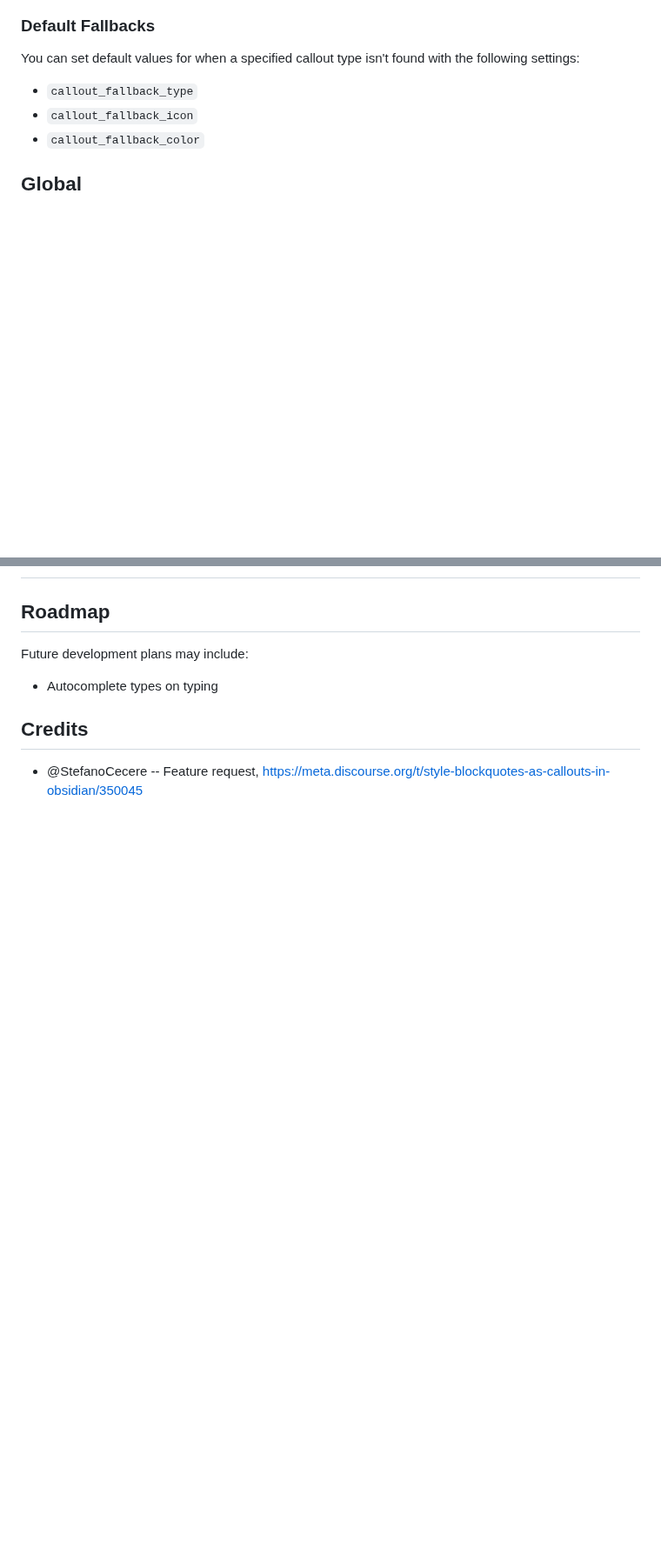
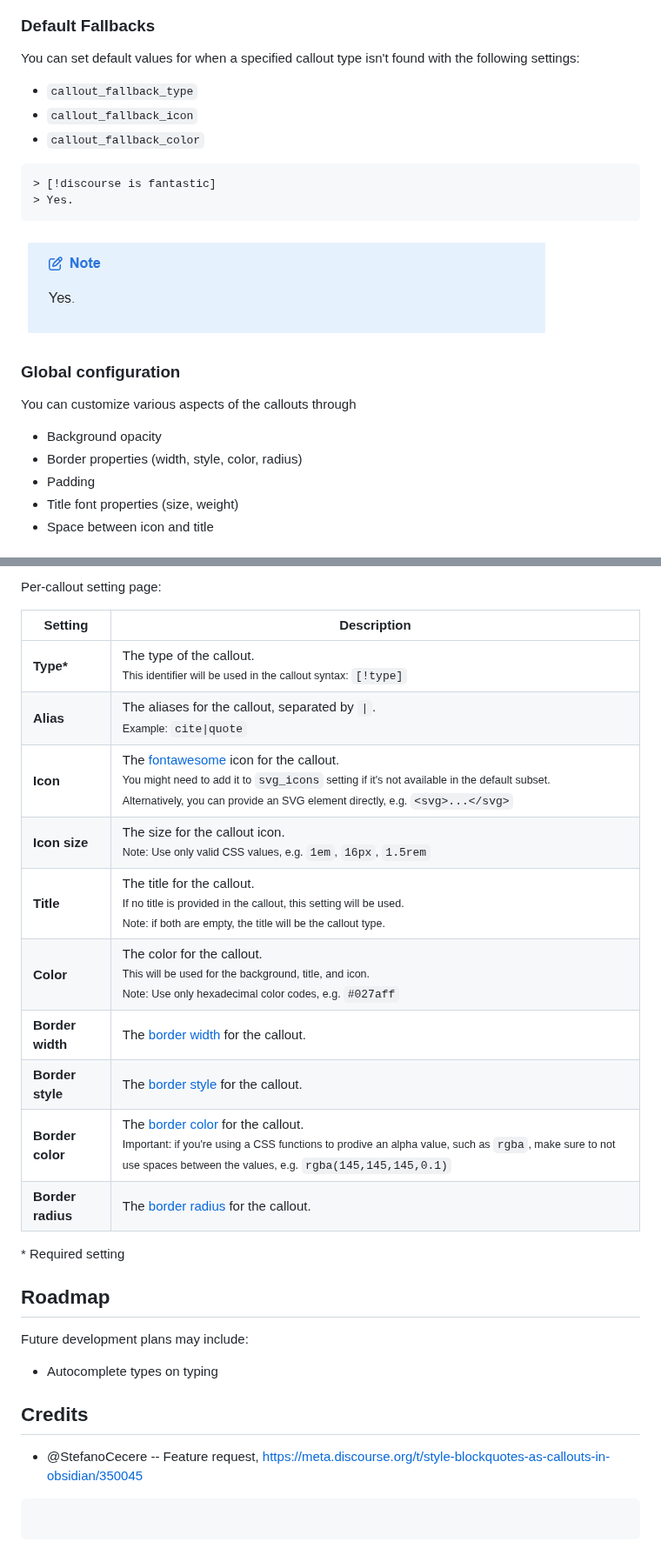
Before and after one commit to Arkshine/discourse-quote-callouts, a Markdown page: README.md, 2 parts joined by grey strips. Shown at 87% size. Drawn GitHub-style; pictures changed too: .github/images/fallback.png (added); blank space fills up the shorter version.

Commit message:
DEV: Update README

````diff
--- a/README.md
+++ b/README.md
@@ -170,4 +149,20 @@ You can set default values for when a specified callout type isn't found with th
 - `callout_fallback_icon`
 - `callout_fallback_color`
 
-## Global
+```markdown
+> [!discourse is fantastic]
+> Yes.
+```
+
+![Calloutfallback](./.github/images/fallback.png)
+
+### Global configuration
+
+You can customize various aspects of the callouts through
+
+- Background opacity
+- Border properties (width, style, color, radius)
+- Padding
+- Title font properties (size, weight)
+- Space between icon and title
+
@@ -174,3 +202,19 @@ You can set default values for when a specified callout type isn't found with th
+Per-callout setting page:
+
+| Setting           | Description                                                                                                                                                                                                                                                                             |
+| ----------------- | --------------------------------------------------------------------------------------------------------------------------------------------------------------------------------------------------------------------------------------------------------------------------------------- |
+| **Type\***        | The type of the callout.<br><small>This identifier will be used in the callout syntax: `[!type]`</small>                                                                                                                                                                                |
+| **Alias**         | The aliases for the callout, separated by `\|`.<br><small>Example: `cite\|quote`</small>                                                                                                                                                                                                |
+| **Icon**          | The [fontawesome](https://fontawesome.com/search?ic=free) icon for the callout.<br><small>You might need to add it to `svg_icons` setting if it's not available in the default subset.<br>Alternatively, you can provide an SVG element directly, e.g. `<svg>...</svg>`</small>         |
+| **Icon size**     | The size for the callout icon.<br><small>Note: Use only valid CSS values, e.g. `1em`, `16px`, `1.5rem`</small>                                                                                                                                                                          |
+| **Title**         | The title for the callout.<br><small>If no title is provided in the callout, this setting will be used.<br>Note: if both are empty, the title will be the callout type.</small>                                                                                                         |
+| **Color**         | The color for the callout.<br><small>This will be used for the background, title, and icon.<br>Note: Use only hexadecimal color codes, e.g. `#027aff`</small>                                                                                                                           |
+| **Border width**  | The [border width](https://developer.mozilla.org/en-US/docs/Web/CSS/border-width) for the callout.                                                                                                                                                                                      |
+| **Border style**  | The [border style](https://developer.mozilla.org/en-US/docs/Web/CSS/border-style) for the callout.                                                                                                                                                                                      |
+| **Border color**  | The [border color](https://developer.mozilla.org/en-US/docs/Web/CSS/border-color) for the callout.<br><small>Important: if you're using a CSS functions to prodive an alpha value, such as `rgba`, make sure to not use spaces between the values, e.g. `rgba(145,145,145,0.1)`</small> |
+| **Border radius** | The [border radius](https://developer.mozilla.org/en-US/docs/Web/CSS/border-radius) for the callout.                                                                                                                                                                                    |
+
+\* Required setting
 
 ## Roadmap
 
@@ -181,3 +225,7 @@ Future development plans may include:
 ## Credits
 
 - @StefanoCecere -- Feature request, https://meta.discourse.org/t/style-blockquotes-as-callouts-in-obsidian/350045
+
+```
+
+```
````
Also changed, not shown: other parts of README.md (+36 -24 lines), .github/images/global_setting_example.png (added), 1 other file.
